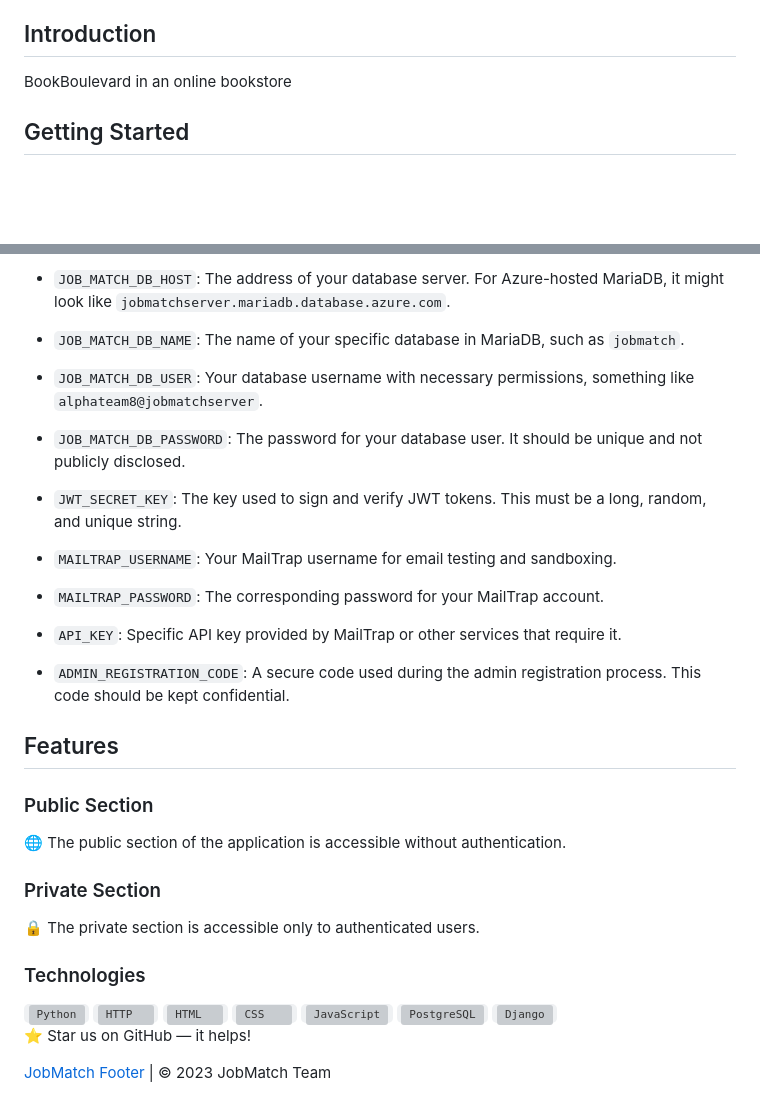
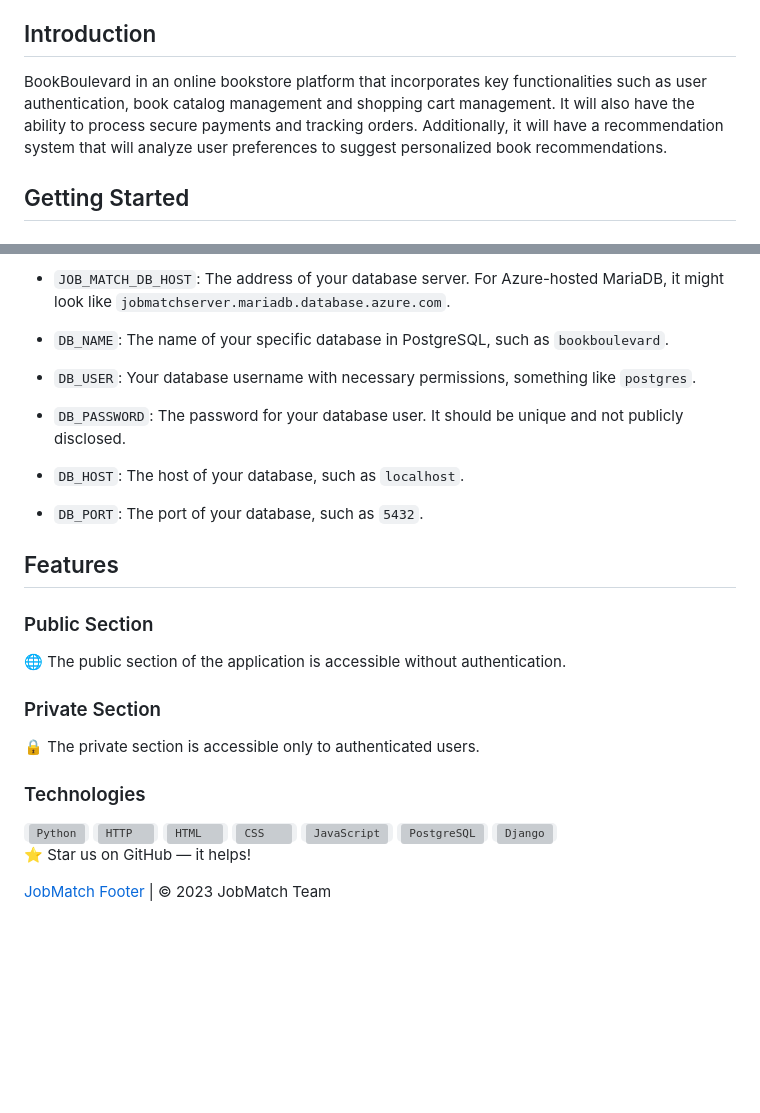
Before and after one commit to Aleks1014/BookBoulevard, a Markdown page: README.md, 2 parts joined by grey strips. Rendered like a GitHub page; blank space fills up the shorter version; grey boxes are pictures that could not be loaded.

```diff
--- a/README.md
+++ b/README.md
@@ -12,7 +12,8 @@
 - [Technologies](#technologies)
 
 ## Introduction
-BookBoulevard in an online bookstore
+BookBoulevard in an online bookstore platform that incorporates key functionalities such as user authentication, book catalog management and shopping cart management. It will also have the ability to process secure payments and tracking orders.
+Additionally, it will have a recommendation system that will analyze user preferences to suggest personalized book recommendations.
 
 
 ## Getting Started
@@ -41,21 +42,15 @@ To run BookBoulevard, you will need to set up your environment variables. These
 
 - `JOB_MATCH_DB_HOST`: The address of your database server. For Azure-hosted MariaDB, it might look like `jobmatchserver.mariadb.database.azure.com`.
 
-- `JOB_MATCH_DB_NAME`: The name of your specific database in MariaDB, such as `jobmatch`.
+- `DB_NAME`: The name of your specific database in PostgreSQL, such as `bookboulevard`.
 
-- `JOB_MATCH_DB_USER`: Your database username with necessary permissions, something like `alphateam8@jobmatchserver`.
+- `DB_USER`: Your database username with necessary permissions, something like `postgres`.
 
-- `JOB_MATCH_DB_PASSWORD`: The password for your database user. It should be unique and not publicly disclosed.
+- `DB_PASSWORD`: The password for your database user. It should be unique and not publicly disclosed.
 
-- `JWT_SECRET_KEY`: The key used to sign and verify JWT tokens. This must be a long, random, and unique string.
+- `DB_HOST`: The host of your database, such as `localhost`.
 
-- `MAILTRAP_USERNAME`: Your MailTrap username for email testing and sandboxing.
-
-- `MAILTRAP_PASSWORD`: The corresponding password for your MailTrap account.
-
-- `API_KEY`: Specific API key provided by MailTrap or other services that require it.
-
-- `ADMIN_REGISTRATION_CODE`: A secure code used during the admin registration process. This code should be kept confidential.
+- `DB_PORT`: The port of your database, such as `5432`.
 
 
 ## Features
```
Also changed, not shown: other parts of README.md (+2 -2 lines).
